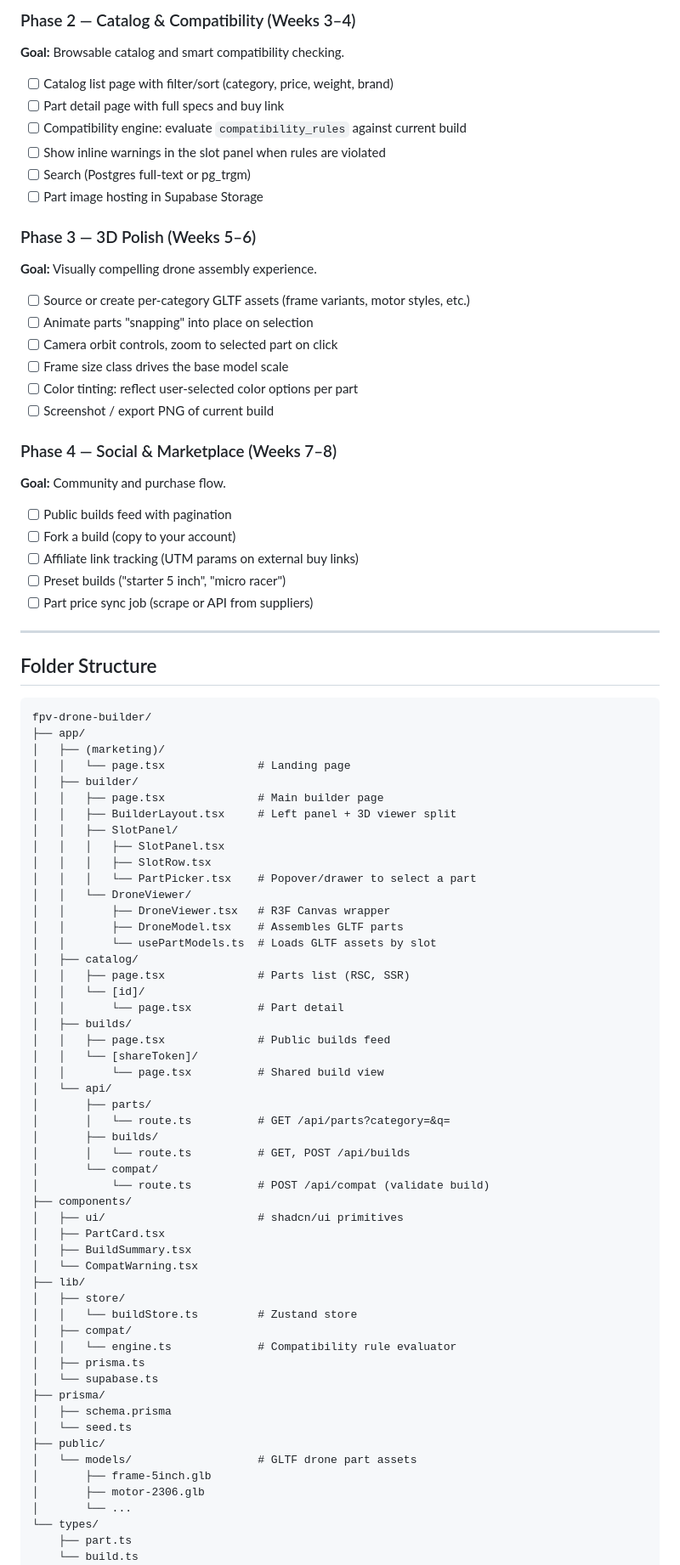
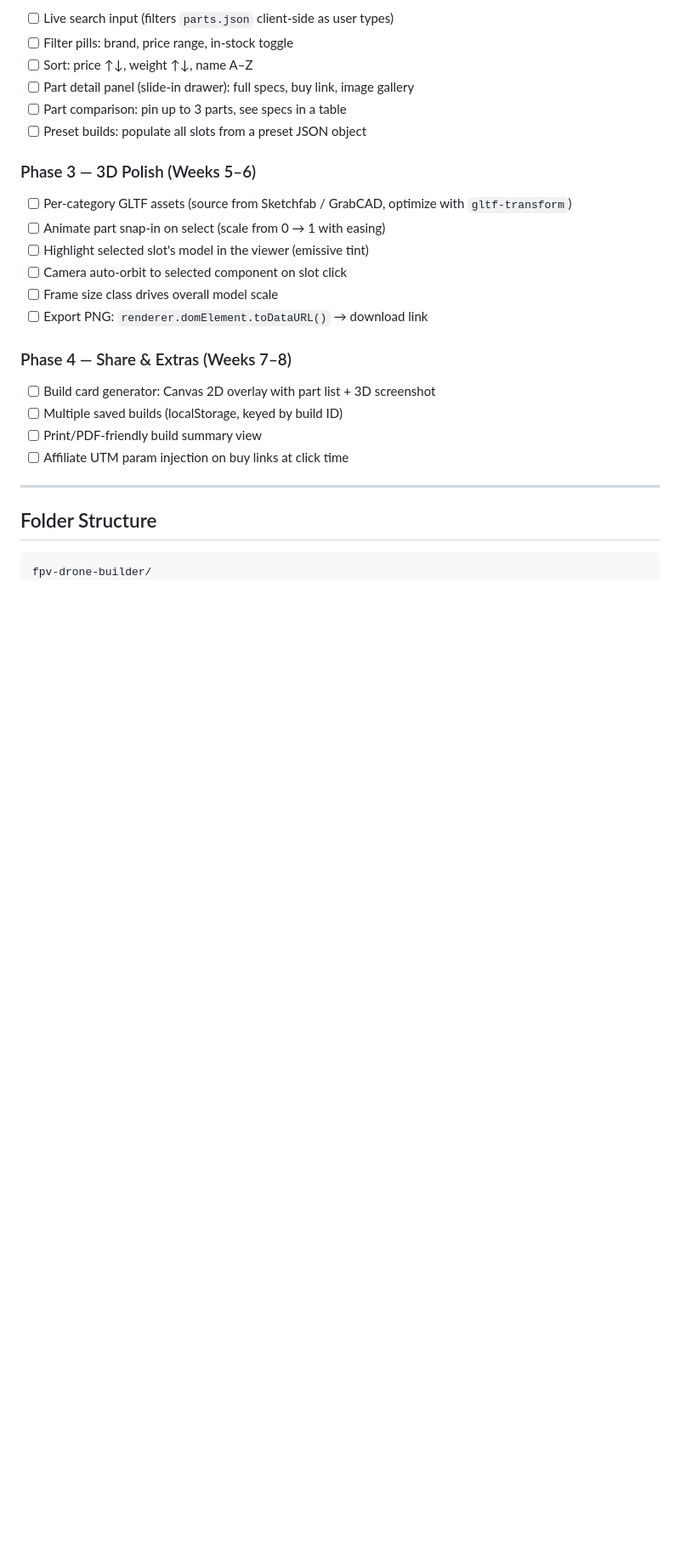
Before and after one commit to GitLaurence/fpv-drone-builder, a Markdown page: README.md, the part around one of its changes. Shown at 85% size. GitHub-like rendering; blank space fills up the shorter version.

````diff
--- a/README.md
+++ b/README.md
@@ -181,35 +217,26 @@ message     text   -- shown to user on violation
 
-### Phase 2 — Catalog & Compatibility (Weeks 3–4)
-
-**Goal:** Browsable catalog and smart compatibility checking.
-
-- [ ] Catalog list page with filter/sort (category, price, weight, brand)
-- [ ] Part detail page with full specs and buy link
-- [ ] Compatibility engine: evaluate `compatibility_rules` against current build
-- [ ] Show inline warnings in the slot panel when rules are violated
-- [ ] Search (Postgres full-text or pg_trgm)
-- [ ] Part image hosting in Supabase Storage
+- [ ] Live search input (filters `parts.json` client-side as user types)
+- [ ] Filter pills: brand, price range, in-stock toggle
+- [ ] Sort: price ↑↓, weight ↑↓, name A–Z
+- [ ] Part detail panel (slide-in drawer): full specs, buy link, image gallery
+- [ ] Part comparison: pin up to 3 parts, see specs in a table
+- [ ] Preset builds: populate all slots from a preset JSON object
 
 ### Phase 3 — 3D Polish (Weeks 5–6)
 
-**Goal:** Visually compelling drone assembly experience.
+- [ ] Per-category GLTF assets (source from Sketchfab / GrabCAD, optimize with `gltf-transform`)
+- [ ] Animate part snap-in on select (scale from 0 → 1 with easing)
+- [ ] Highlight selected slot's model in the viewer (emissive tint)
+- [ ] Camera auto-orbit to selected component on slot click
+- [ ] Frame size class drives overall model scale
+- [ ] Export PNG: `renderer.domElement.toDataURL()` → download link
 
-- [ ] Source or create per-category GLTF assets (frame variants, motor styles, etc.)
-- [ ] Animate parts "snapping" into place on selection
-- [ ] Camera orbit controls, zoom to selected part on click
-- [ ] Frame size class drives the base model scale
-- [ ] Color tinting: reflect user-selected color options per part
-- [ ] Screenshot / export PNG of current build
+### Phase 4 — Share & Extras (Weeks 7–8)
 
-### Phase 4 — Social & Marketplace (Weeks 7–8)
-
-**Goal:** Community and purchase flow.
-
-- [ ] Public builds feed with pagination
-- [ ] Fork a build (copy to your account)
-- [ ] Affiliate link tracking (UTM params on external buy links)
-- [ ] Preset builds ("starter 5 inch", "micro racer")
-- [ ] Part price sync job (scrape or API from suppliers)
+- [ ] Build card generator: Canvas 2D overlay with part list + 3D screenshot
+- [ ] Multiple saved builds (localStorage, keyed by build ID)
+- [ ] Print/PDF-friendly build summary view
+- [ ] Affiliate UTM param injection on buy links at click time
 
 ---
 
@@ -217,57 +244,3 @@ message     text   -- shown to user on violation
 
 ```
 fpv-drone-builder/
-├── app/
-│   ├── (marketing)/
-│   │   └── page.tsx              # Landing page
-│   ├── builder/
-│   │   ├── page.tsx              # Main builder page
-│   │   ├── BuilderLayout.tsx     # Left panel + 3D viewer split
-│   │   ├── SlotPanel/
-│   │   │   ├── SlotPanel.tsx
-│   │   │   ├── SlotRow.tsx
-│   │   │   └── PartPicker.tsx    # Popover/drawer to select a part
-│   │   └── DroneViewer/
-│   │       ├── DroneViewer.tsx   # R3F Canvas wrapper
-│   │       ├── DroneModel.tsx    # Assembles GLTF parts
-│   │       └── usePartModels.ts  # Loads GLTF assets by slot
-│   ├── catalog/
-│   │   ├── page.tsx              # Parts list (RSC, SSR)
-│   │   └── [id]/
-│   │       └── page.tsx          # Part detail
-│   ├── builds/
-│   │   ├── page.tsx              # Public builds feed
-│   │   └── [shareToken]/
-│   │       └── page.tsx          # Shared build view
-│   └── api/
-│       ├── parts/
-│       │   └── route.ts          # GET /api/parts?category=&q=
-│       ├── builds/
-│       │   └── route.ts          # GET, POST /api/builds
-│       └── compat/
-│           └── route.ts          # POST /api/compat (validate build)
-├── components/
-│   ├── ui/                       # shadcn/ui primitives
-│   ├── PartCard.tsx
-│   ├── BuildSummary.tsx
-│   └── CompatWarning.tsx
-├── lib/
-│   ├── store/
-│   │   └── buildStore.ts         # Zustand store
-│   ├── compat/
-│   │   └── engine.ts             # Compatibility rule evaluator
-│   ├── prisma.ts
-│   └── supabase.ts
-├── prisma/
-│   ├── schema.prisma
-│   └── seed.ts
-├── public/
-│   └── models/                   # GLTF drone part assets
-│       ├── frame-5inch.glb
-│       ├── motor-2306.glb
-│       └── ...
-└── types/
-    ├── part.ts
-    └── build.ts
-```
-
````
Also changed, not shown: other parts of README.md (+222 -182 lines).
